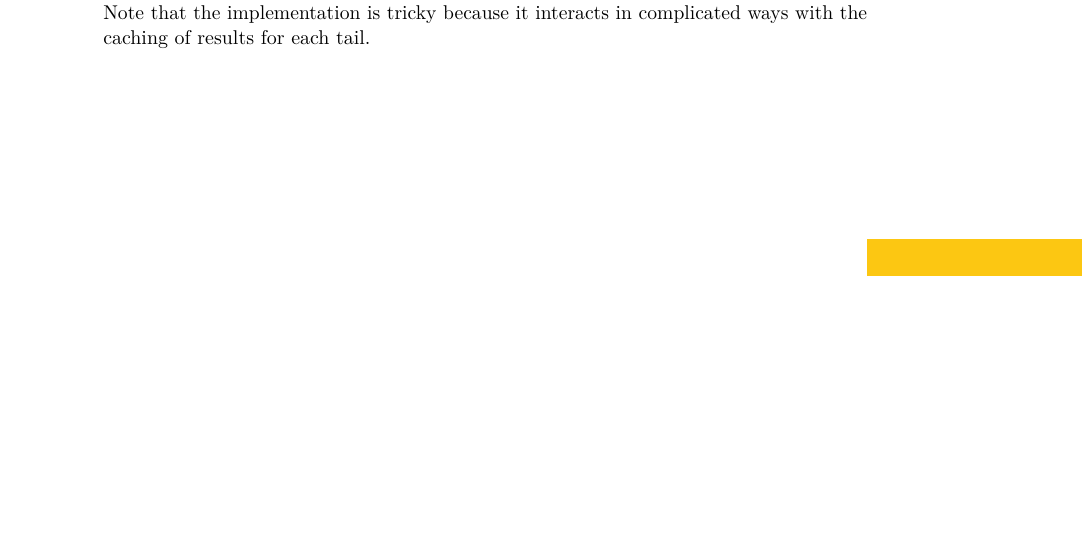
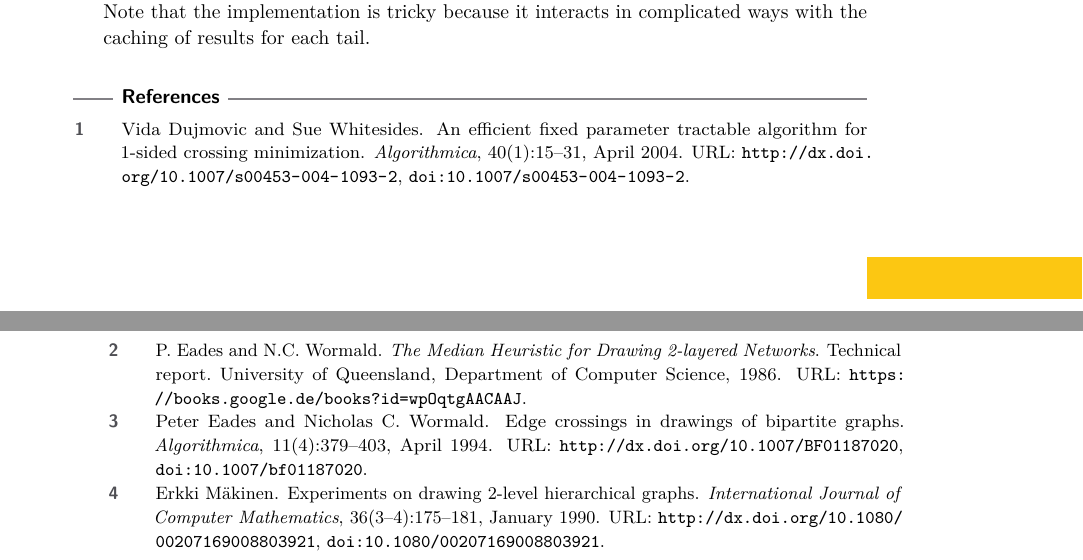
Before and after one commit to mjdv/ocmu64, a LaTeX paper (tex/description.tex, which reads tex/bibliography.bib): part of page 3 of 3 before the commit and two parts of pages 3 and 4 of 4 after it, the two joined at a grey line, cut so that both start at the same text, the shorter picture padded with empty space. Compiled offline with pdfLaTeX.

Commit message:
add some refs

```diff
--- /dev/null
+++ b/tex/bibliography.bib
@@ -0,0 +4,34 @@
+  journal      = {International Journal of Computer Mathematics},
+  year         = 1990,
+  volume       = 36,
+  number       = {3–4},
+  month        = jan,
+  pages        = {175–181},
+  issn         = {1029-0265},
+  doi          = {10.1080/00207169008803921},
+  url          = {http://dx.doi.org/10.1080/00207169008803921},
+  publisher    = {Informa UK Limited}
+}
+
+
+@book{eades_median,
+  title={The Median Heuristic for Drawing 2-layered Networks},
+  author={Eades, P. and Wormald, N.C.},
+  series={Technical report},
+  url={https://books.google.de/books?id=wpOqtgAACAAJ},
+  year={1986},
+  publisher={University of Queensland, Department of Computer Science}
+}
+
+@Article{eades_median_2,
+  author       = {Eades, Peter and Wormald, Nicholas C.},
+  title        = {Edge crossings in drawings of bipartite graphs},
+  journal      = {Algorithmica},
+  year         = 1994,
+  volume       = 11,
+  number       = 4,
+  month        = apr,
+  pages        = {379–403},
+  issn         = {1432-0541},
+  doi          = {10.1007/bf01187020},
+  url          = {http://dx.doi.org/10.1007/BF01187020},
@@ -0,0 +53,7 @@
+  title        = {An Efficient Fixed Parameter Tractable Algorithm for 1-Sided
+                  Crossing Minimization},
+  journal      = {Algorithmica},
+  year         = 2004,
+  volume       = 40,
+  number       = 1,
+  month        = apr,
@@ -0,0 +63,3 @@
+  url          = {http://dx.doi.org/10.1007/s00453-004-1093-2},
+  publisher    = {Springer Science and Business Media LLC}
+}
```
Also changed, not shown: tex/description.tex (+6 -3 lines), tex/bibliography.bib (21 more changed lines).
